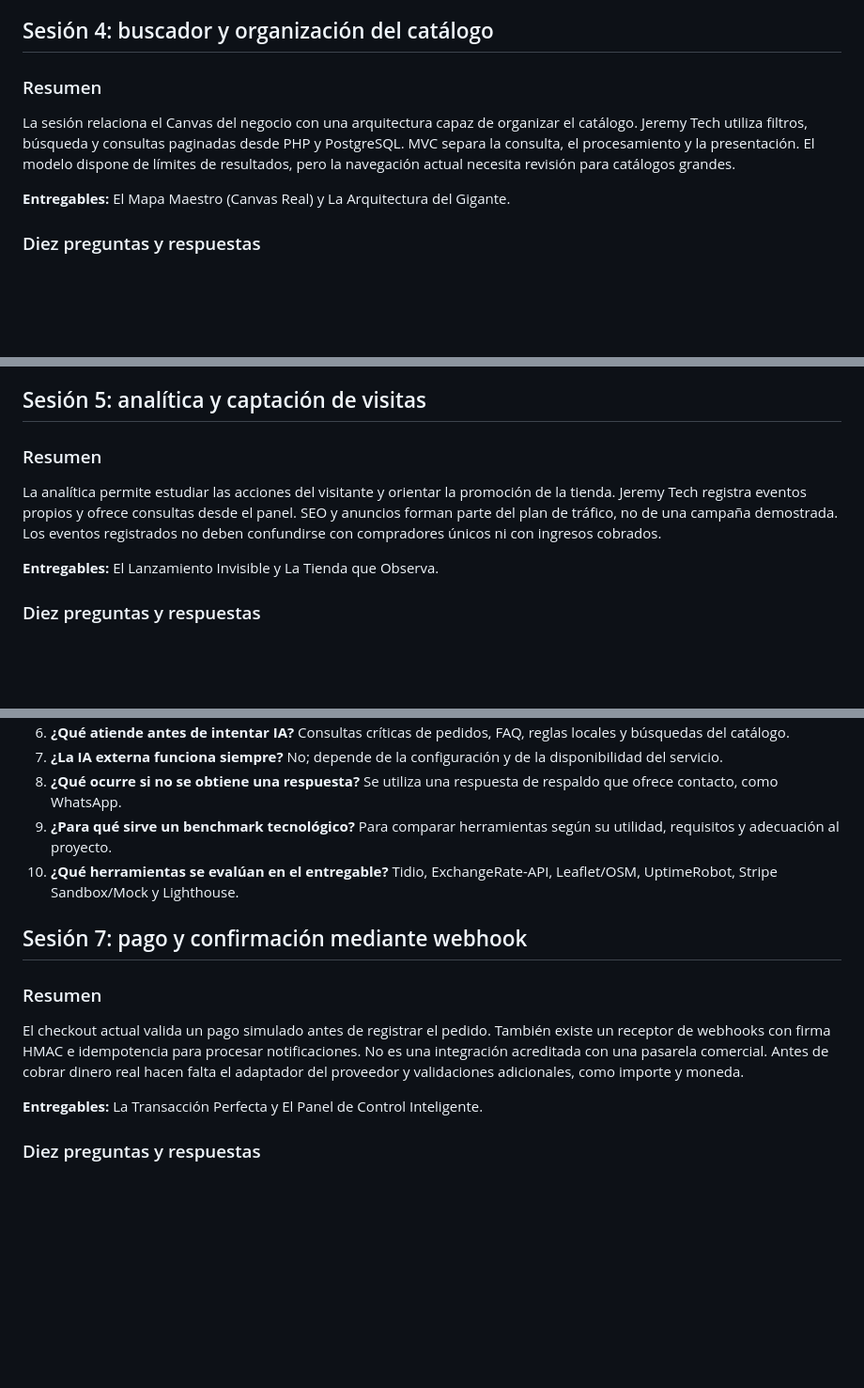
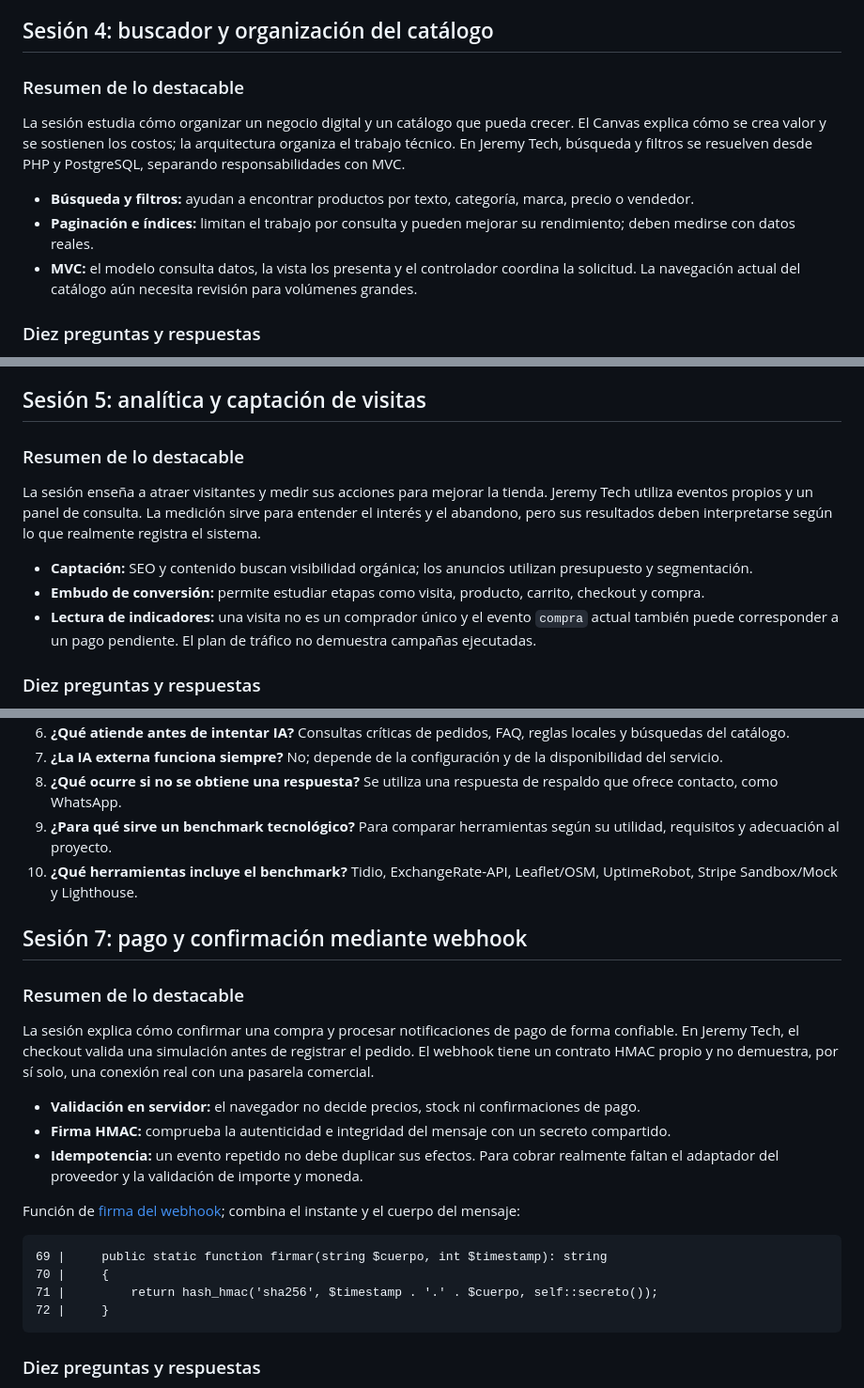
Before and after one commit to Jeremy-Sarmiento/JEREMY-TECH, a Markdown page: entregables/Resumen-Breve-Sesiones-01-08.md, 3 parts joined by grey strips. Shown at 94% size. Rendered like a GitHub page; blank space fills up the shorter version.

````diff
--- a/entregables/Resumen-Breve-Sesiones-01-08.md
+++ b/entregables/Resumen-Breve-Sesiones-01-08.md
@@ -71,11 +92,13 @@ Jeremy Tech plantea B2C como enfoque principal y contempla B2B y marketplace. Po
 
 ## Sesión 4: buscador y organización del catálogo
 
-### Resumen
+### Resumen de lo destacable
 
-La sesión relaciona el Canvas del negocio con una arquitectura capaz de organizar el catálogo. Jeremy Tech utiliza filtros, búsqueda y consultas paginadas desde PHP y PostgreSQL. MVC separa la consulta, el procesamiento y la presentación. El modelo dispone de límites de resultados, pero la navegación actual necesita revisión para catálogos grandes.
+La sesión estudia cómo organizar un negocio digital y un catálogo que pueda crecer. El Canvas explica cómo se crea valor y se sostienen los costos; la arquitectura organiza el trabajo técnico. En Jeremy Tech, búsqueda y filtros se resuelven desde PHP y PostgreSQL, separando responsabilidades con MVC.
 
-**Entregables:** El Mapa Maestro (Canvas Real) y La Arquitectura del Gigante.
+- **Búsqueda y filtros:** ayudan a encontrar productos por texto, categoría, marca, precio o vendedor.
+- **Paginación e índices:** limitan el trabajo por consulta y pueden mejorar su rendimiento; deben medirse con datos reales.
+- **MVC:** el modelo consulta datos, la vista los presenta y el controlador coordina la solicitud. La navegación actual del catálogo aún necesita revisión para volúmenes grandes.
 
 ### Diez preguntas y respuestas
 
@@ -92,11 +115,13 @@ La sesión relaciona el Canvas del negocio con una arquitectura capaz de organiz
 
 ## Sesión 5: analítica y captación de visitas
 
-### Resumen
+### Resumen de lo destacable
 
-La analítica permite estudiar las acciones del visitante y orientar la promoción de la tienda. Jeremy Tech registra eventos propios y ofrece consultas desde el panel. SEO y anuncios forman parte del plan de tráfico, no de una campaña demostrada. Los eventos registrados no deben confundirse con compradores únicos ni con ingresos cobrados.
+La sesión enseña a atraer visitantes y medir sus acciones para mejorar la tienda. Jeremy Tech utiliza eventos propios y un panel de consulta. La medición sirve para entender el interés y el abandono, pero sus resultados deben interpretarse según lo que realmente registra el sistema.
 
-**Entregables:** El Lanzamiento Invisible y La Tienda que Observa.
+- **Captación:** SEO y contenido buscan visibilidad orgánica; los anuncios utilizan presupuesto y segmentación.
+- **Embudo de conversión:** permite estudiar etapas como visita, producto, carrito, checkout y compra.
+- **Lectura de indicadores:** una visita no es un comprador único y el evento `compra` actual también puede corresponder a un pago pendiente. El plan de tráfico no demuestra campañas ejecutadas.
 
 ### Diez preguntas y respuestas
 
@@ -130,15 +157,26 @@ El asistente orienta al visitante mediante FAQ, reglas y datos del catálogo. Pu
 7. **¿La IA externa funciona siempre?** No; depende de la configuración y de la disponibilidad del servicio.
 8. **¿Qué ocurre si no se obtiene una respuesta?** Se utiliza una respuesta de respaldo que ofrece contacto, como WhatsApp.
 9. **¿Para qué sirve un benchmark tecnológico?** Para comparar herramientas según su utilidad, requisitos y adecuación al proyecto.
-10. **¿Qué herramientas se evalúan en el entregable?** Tidio, ExchangeRate-API, Leaflet/OSM, UptimeRobot, Stripe Sandbox/Mock y Lighthouse.
+10. **¿Qué herramientas incluye el benchmark?** Tidio, ExchangeRate-API, Leaflet/OSM, UptimeRobot, Stripe Sandbox/Mock y Lighthouse.
 
 ## Sesión 7: pago y confirmación mediante webhook
 
-### Resumen
+### Resumen de lo destacable
 
-El checkout actual valida un pago simulado antes de registrar el pedido. También existe un receptor de webhooks con firma HMAC e idempotencia para procesar notificaciones. No es una integración acreditada con una pasarela comercial. Antes de cobrar dinero real hacen falta el adaptador del proveedor y validaciones adicionales, como importe y moneda.
+La sesión explica cómo confirmar una compra y procesar notificaciones de pago de forma confiable. En Jeremy Tech, el checkout valida una simulación antes de registrar el pedido. El webhook tiene un contrato HMAC propio y no demuestra, por sí solo, una conexión real con una pasarela comercial.
 
-**Entregables:** La Transacción Perfecta y El Panel de Control Inteligente.
+- **Validación en servidor:** el navegador no decide precios, stock ni confirmaciones de pago.
+- **Firma HMAC:** comprueba la autenticidad e integridad del mensaje con un secreto compartido.
+- **Idempotencia:** un evento repetido no debe duplicar sus efectos. Para cobrar realmente faltan el adaptador del proveedor y la validación de importe y moneda.
+
+Función de [firma del webhook](../src/Model/Pasarela.php#L69-L72); combina el instante y el cuerpo del mensaje:
+
+```text
+69 |     public static function firmar(string $cuerpo, int $timestamp): string
+70 |     {
+71 |         return hash_hmac('sha256', $timestamp . '.' . $cuerpo, self::secreto());
+72 |     }
+```
 
 ### Diez preguntas y respuestas
 
````
Also changed, not shown: other parts of entregables/Resumen-Breve-Sesiones-01-08.md (+47 -22 lines).
